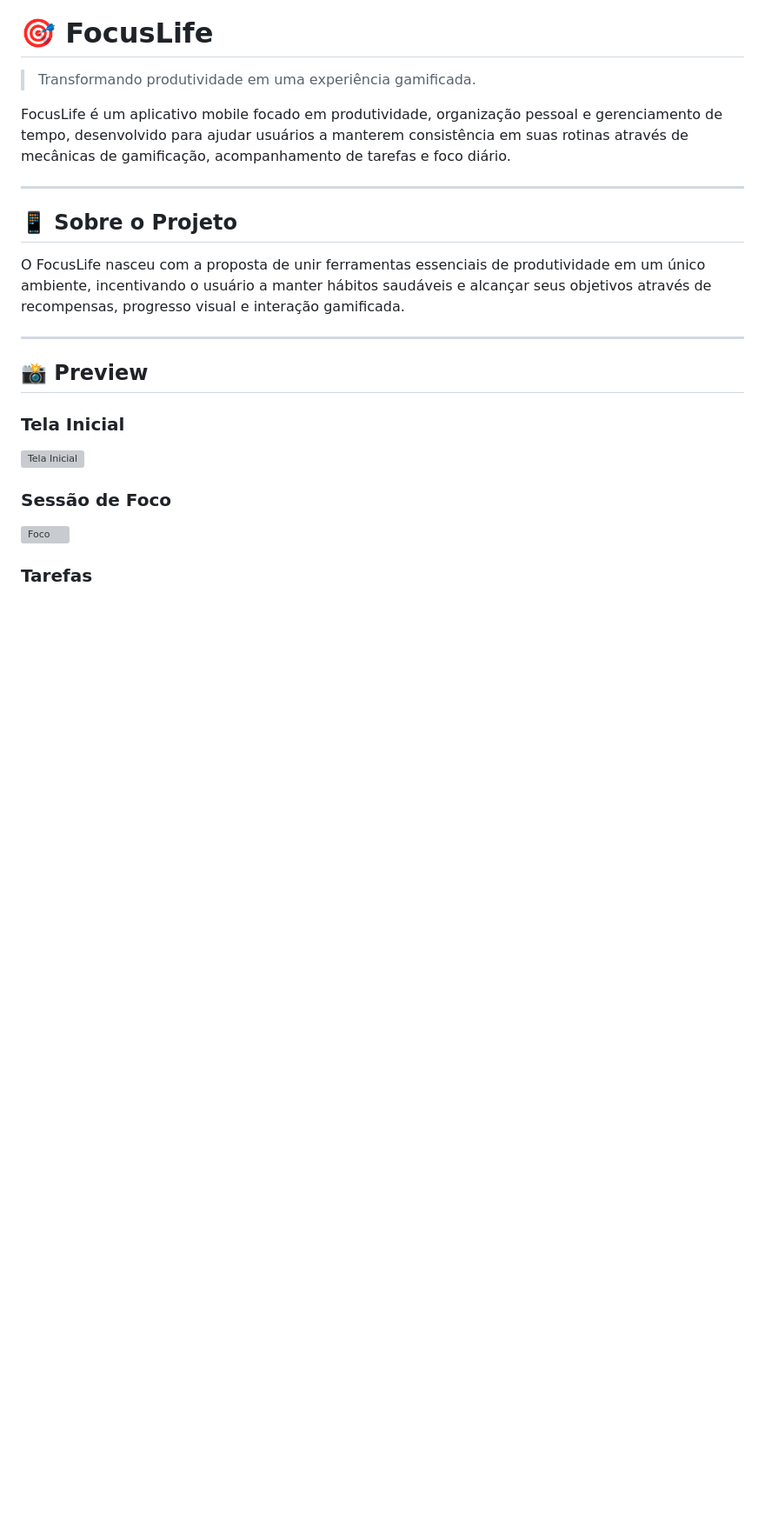
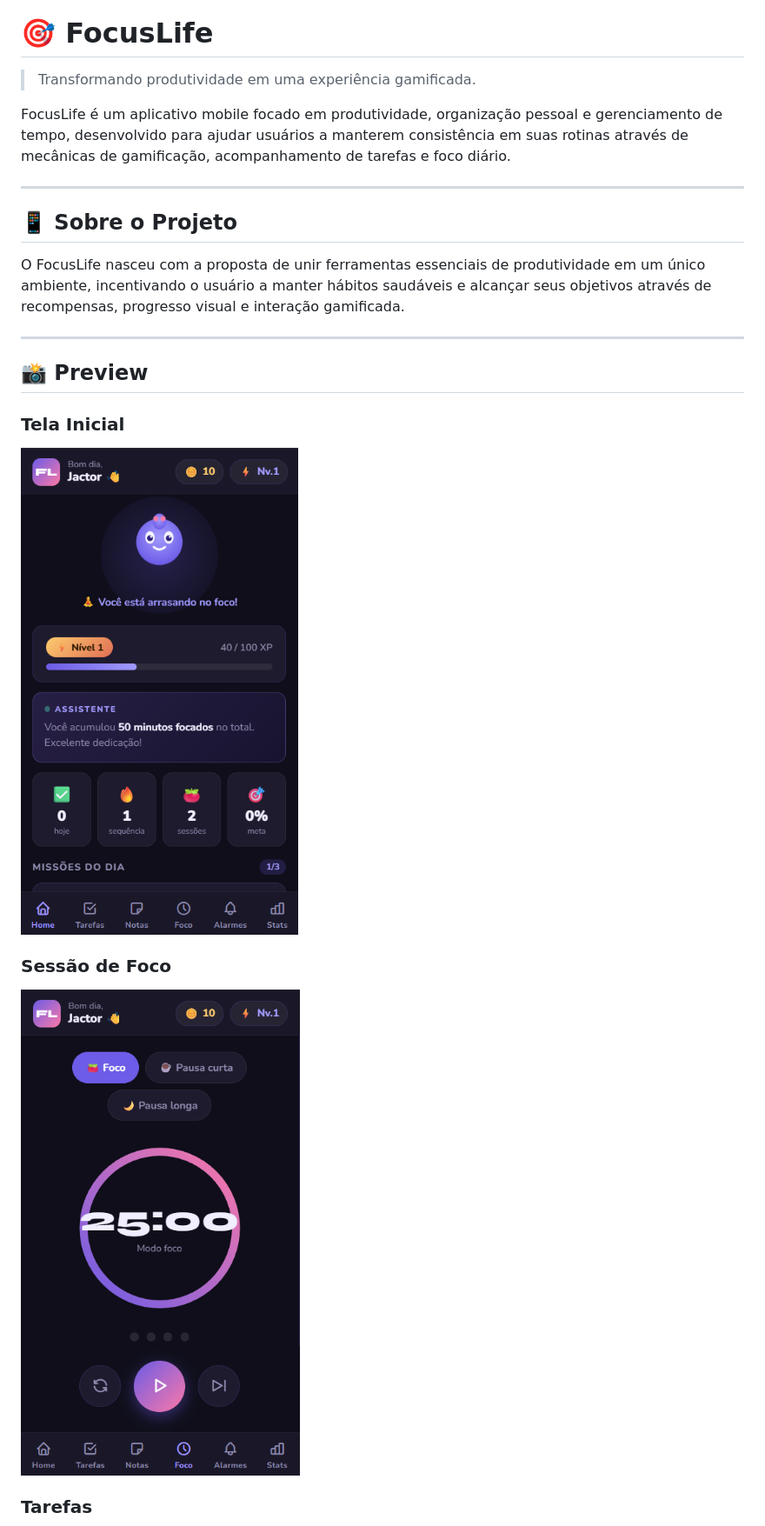
Before and after one commit to Joao-Dev-Web/FocusLife, a Markdown page: README.md, the part around one of its changes. Shown at 87% size. Drawn GitHub-style; blank space fills up the shorter version; grey boxes are pictures that could not be loaded.

```diff
--- a/README.md
+++ b/README.md
@@ -23,11 +23,11 @@ O FocusLife nasceu com a proposta de unir ferramentas essenciais de produtividad
 
 ### Tela Inicial
 
-![Tela Inicial](assets/tela-principal.png)
+![Tela Inicial](https://raw.githubusercontent.com/Joao-Dev-Web/FocusLife/main/Assets/tela-principal.png)
 
 ### Sessão de Foco
 
-![Foco](assets/foco.png)
+![Foco](https://raw.githubusercontent.com/Joao-Dev-Web/FocusLife/main/Assets/foco.png)
 
 ### Tarefas
 
```
Also changed, not shown: other parts of README.md (+1 -1 lines).
